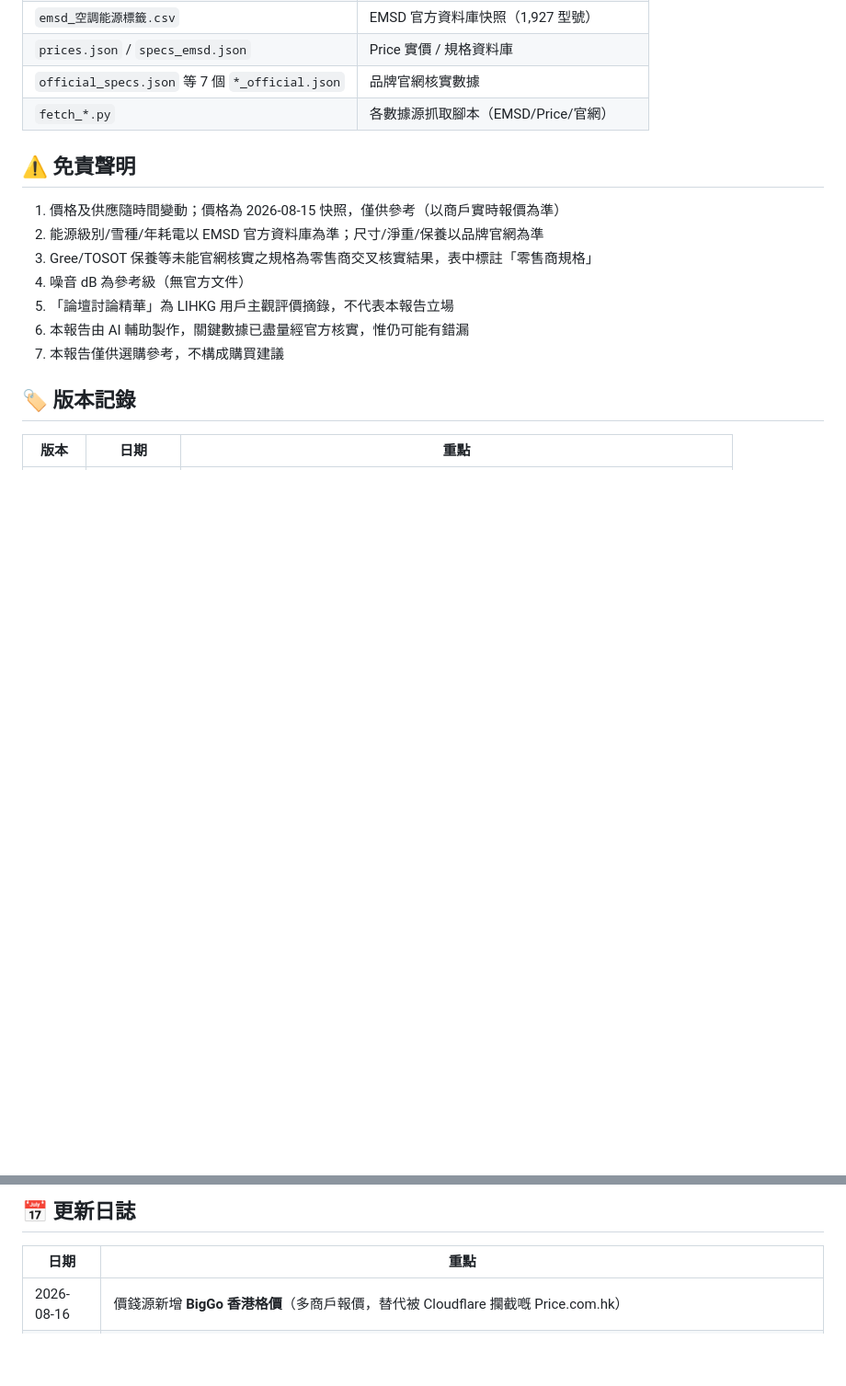
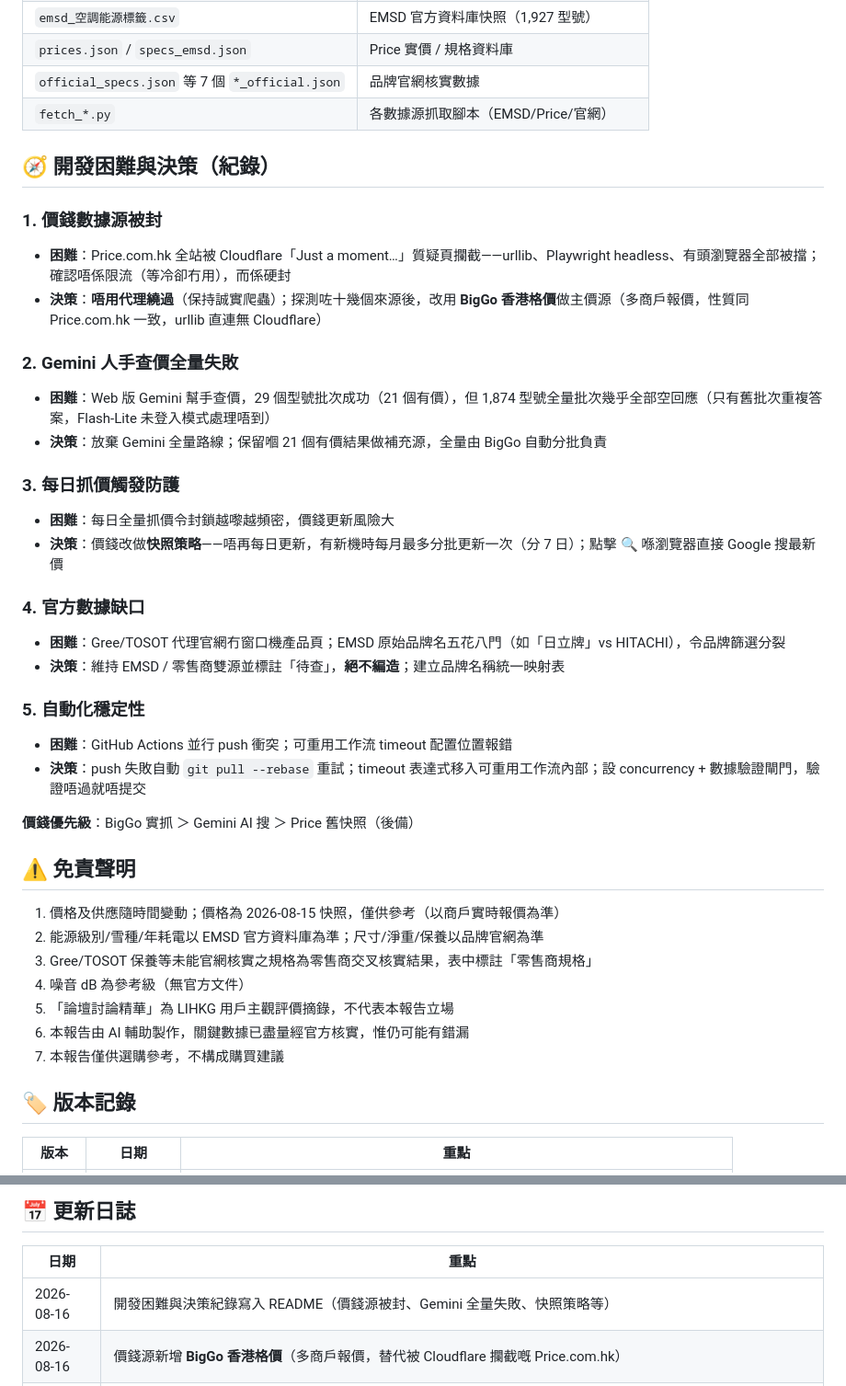
Before and after one commit to CalvinLau1012/aircon-compare, a Markdown page: README.md, 2 parts joined by grey strips. Shown at 92% size. Rendered like a GitHub page; blank space fills up the shorter version.

Commit message:
README：新增「開發困難與決策」紀錄（Price 被封→BigGo、Gemini 全量放棄、快照策略）

```diff
--- a/README.md
+++ b/README.md
@@ -89,6 +89,35 @@ python fetch_rasonic.py        # 樂信官方網店價格
 | `official_specs.json` 等 7 個 `*_official.json` | 品牌官網核實數據 |
 | `fetch_*.py` | 各數據源抓取腳本（EMSD/Price/官網） |
 
+## 🧭 開發困難與決策（紀錄）
+
+### 1. 價錢數據源被封
+
+- **困難**：Price.com.hk 全站被 Cloudflare「Just a moment…」質疑頁攔截——urllib、Playwright headless、有頭瀏覽器全部被擋；確認唔係限流（等冷卻冇用），而係硬封
+- **決策**：**唔用代理繞過**（保持誠實爬蟲）；探測咗十幾個來源後，改用 **BigGo 香港格價**做主價源（多商戶報價，性質同 Price.com.hk 一致，urllib 直連無 Cloudflare）
+
+### 2. Gemini 人手查價全量失敗
+
+- **困難**：Web 版 Gemini 幫手查價，29 個型號批次成功（21 個有價），但 1,874 型號全量批次幾乎全部空回應（只有舊批次重複答案，Flash-Lite 未登入模式處理唔到）
+- **決策**：放棄 Gemini 全量路線；保留嗰 21 個有價結果做補充源，全量由 BigGo 自動分批負責
+
+### 3. 每日抓價觸發防護
+
+- **困難**：每日全量抓價令封鎖越嚟越頻密，價錢更新風險大
+- **決策**：價錢改做**快照策略**——唔再每日更新，有新機時每月最多分批更新一次（分 7 日）；點擊 🔍 喺瀏覽器直接 Google 搜最新價
+
+### 4. 官方數據缺口
+
+- **困難**：Gree/TOSOT 代理官網冇窗口機產品頁；EMSD 原始品牌名五花八門（如「日立牌」vs HITACHI），令品牌篩選分裂
+- **決策**：維持 EMSD / 零售商雙源並標註「待查」，**絕不編造**；建立品牌名稱統一映射表
+
+### 5. 自動化穩定性
+
+- **困難**：GitHub Actions 並行 push 衝突；可重用工作流 timeout 配置位置報錯
+- **決策**：push 失敗自動 `git pull --rebase` 重試；timeout 表達式移入可重用工作流內部；設 concurrency + 數據驗證閘門，驗證唔過就唔提交
+
+**價錢優先級**：BigGo 實抓 ＞ Gemini AI 搜 ＞ Price 舊快照（後備）
+
 ## ⚠️ 免責聲明
 
 1. 價格及供應隨時間變動；價格為 2026-08-15 快照，僅供參考（以商戶實時報價為準）
@@ -111,6 +140,7 @@ python fetch_rasonic.py        # 樂信官方網店價格
 
 | 日期 | 重點 |
 | ------ | ------ |
+| 2026-08-16 | 開發困難與決策紀錄寫入 README（價錢源被封、Gemini 全量失敗、快照策略等） |
 | 2026-08-16 | 價錢源新增 **BigGo 香港格價**（多商戶報價，替代被 Cloudflare 攔截嘅 Price.com.hk） |
 | 2026-08-16 | 策略調整：價錢保持快照（🔍 Google 搜最新價）；每日偵測新機，有新機先分批更新（官網核實分兩日）；網站自動顯示更新狀態 |
 | 2026-08-15 | 防禦性修補（禮貌爬蟲防封）+ 免責聲明全面更新 + markdownlint 全清 |
```
Also changed, not shown: other parts of README.md (+1 -1 lines).
